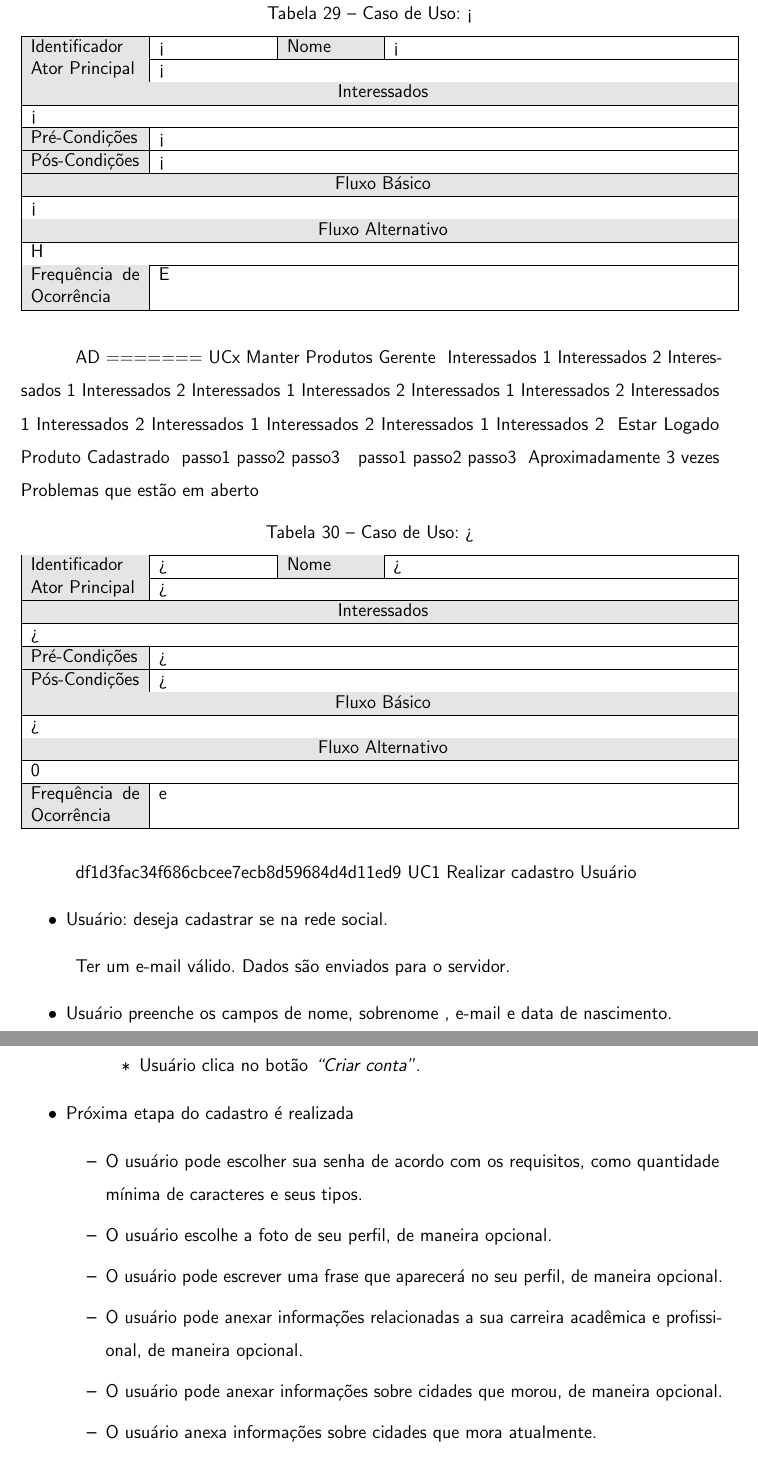
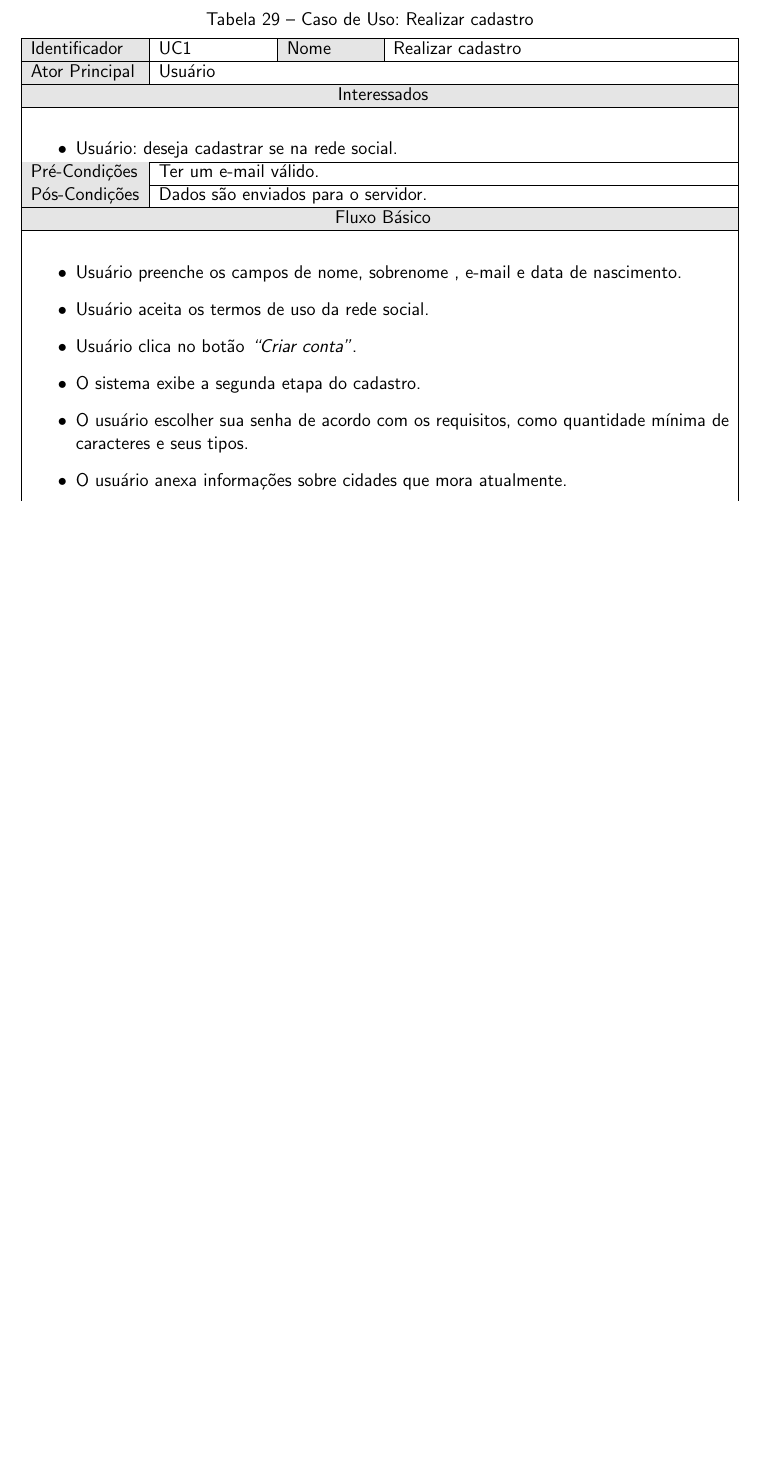
Before and after one commit to Ronneesley/redesocial, a LaTeX document (documentacao/documentacao.tex, which reads documentacao/capitulos/casos_uso/casos_uso.tex): two parts of pages 27 and 28 of 34 before the commit and part of page 27 of 33 after it, the two joined at a grey line, cut so that both start at the same text, the shorter picture padded with empty space. Compiled offline with pdfLaTeX.

Commit message:
Desbugando a documentação na parte de Caso de Uso

```diff
--- a/documentacao/capitulos/casos_uso/casos_uso.tex
+++ b/documentacao/capitulos/casos_uso/casos_uso.tex
@@ -1,54 +1,7 @@
 \chapter{Casos de Uso}
-%-----------------------------------------------------------
-% Exemplo de Caso de uso
-%-----------------------------------------------------------
+
 \casoDeUso
 %Identificador
-<<<<<<< HEAD
-=======
-{UCx}
-%Nome
-{Manter Produtos}
-%Ator Principal
-{Gerente}
-%Interessados
-{
-Interessados 1 Interessados 2
-Interessados 1 Interessados 2
-Interessados 1 Interessados 2
-Interessados 1 Interessados 2
-Interessados 1 Interessados 2
-Interessados 1 Interessados 2
-Interessados 1 Interessados 2
-}
-%Pré-Condições
-{Estar Logado}
-%Pós-condições
-{Produto Cadastrado}
-%Fluxo Básico
-{
-passo1
-passo2
-passo3
-}
-%Fluxo Alternativo
-{
-passo1
-passo2
-passo3
-}
-%Frequência de Ocorrencia
-{Aproximadamente 3 vezes}
-%Problemas em Aberto
-{
-Problemas que estão em aberto
-}
-
-
-%-----------------------------------------------------------
-\casoDeUso
-%Identificador
->>>>>>> 0edf1d3fac34f686cbcee7ecb8d59684d4d11ed9
 {UC1}
 %Nome
 {Realizar cadastro}
@@ -69,26 +22,11 @@ Problemas que estão em aberto
 {
 \begin{itemize}
 	\item Usuário preenche os campos de nome, sobrenome , e-mail e data de nascimento.
-	%\item Usuário aceita os termos de uso da rede social.
-	%\item Usuário clica no botão \textit{“Criar conta”}.
-	\begin{itemize}
-		\item Usuário aceita os termos de uso da rede social.
-		\begin{itemize}
-			\item Usuário clica no botão \textit{“Criar conta”}.
-		\end{itemize}
-	\end{itemize}
+	\item Usuário aceita os termos de uso da rede social.
+	\item Usuário clica no botão \textit{“Criar conta”}.
+	\item O sistema exibe a segunda etapa do cadastro.
+	\item O usuário escolher sua senha de acordo com  os requisitos, como quantidade mínima de caracteres e seus tipos.
+	\item O usuário anexa informações sobre cidades que mora atualmente.
+	\item Segunda fase do cadastro é concluída.
+	\item O sistema envia e-mail para o usuário para confirmação.
 
-
-	\item Próxima etapa do cadastro é realizada
-	\begin{itemize}
-		%\item Próxima etapa do cadastro é realizada
-
-		\item O usuário pode escolher sua senha de acordo com   os requisitos, como quantidade mínima de caracteres e seus tipos.
-		\item O usuário escolhe a foto de seu perfil, de maneira opcional.
-		\item O usuário pode escrever uma frase que aparecerá no seu perfil, de maneira opcional.
-
-		\item O usuário pode anexar informações relacionadas a sua carreira acadêmica e profissional, de maneira opcional.
-
-		\item O usuário pode anexar informações sobre cidades que morou, de maneira opcional.
-
-		\item O usuário anexa informações sobre cidades que mora atualmente.
```
Also changed, not shown: documentacao/documentacao.pdf, documentacao/capitulos/casos_uso/casos_uso.tex (11 more changed lines), 5 other files.
